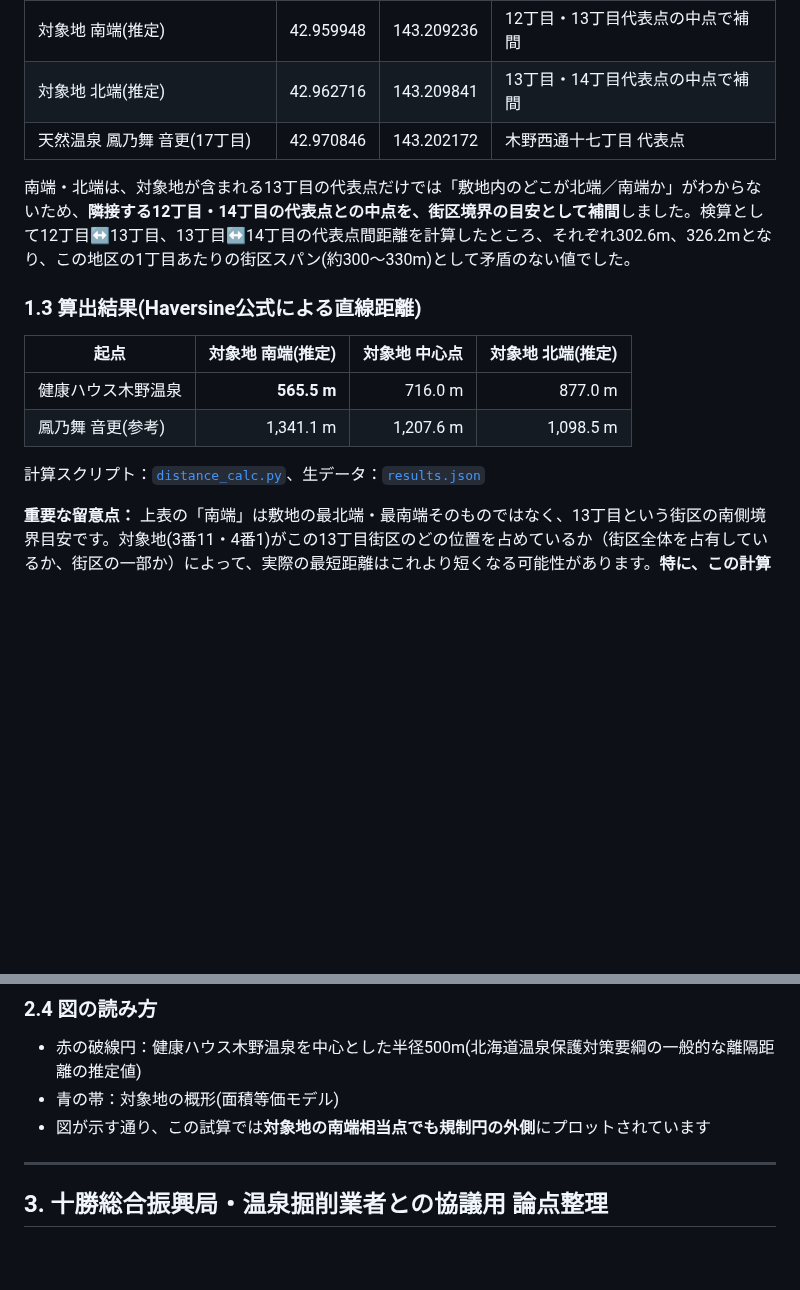
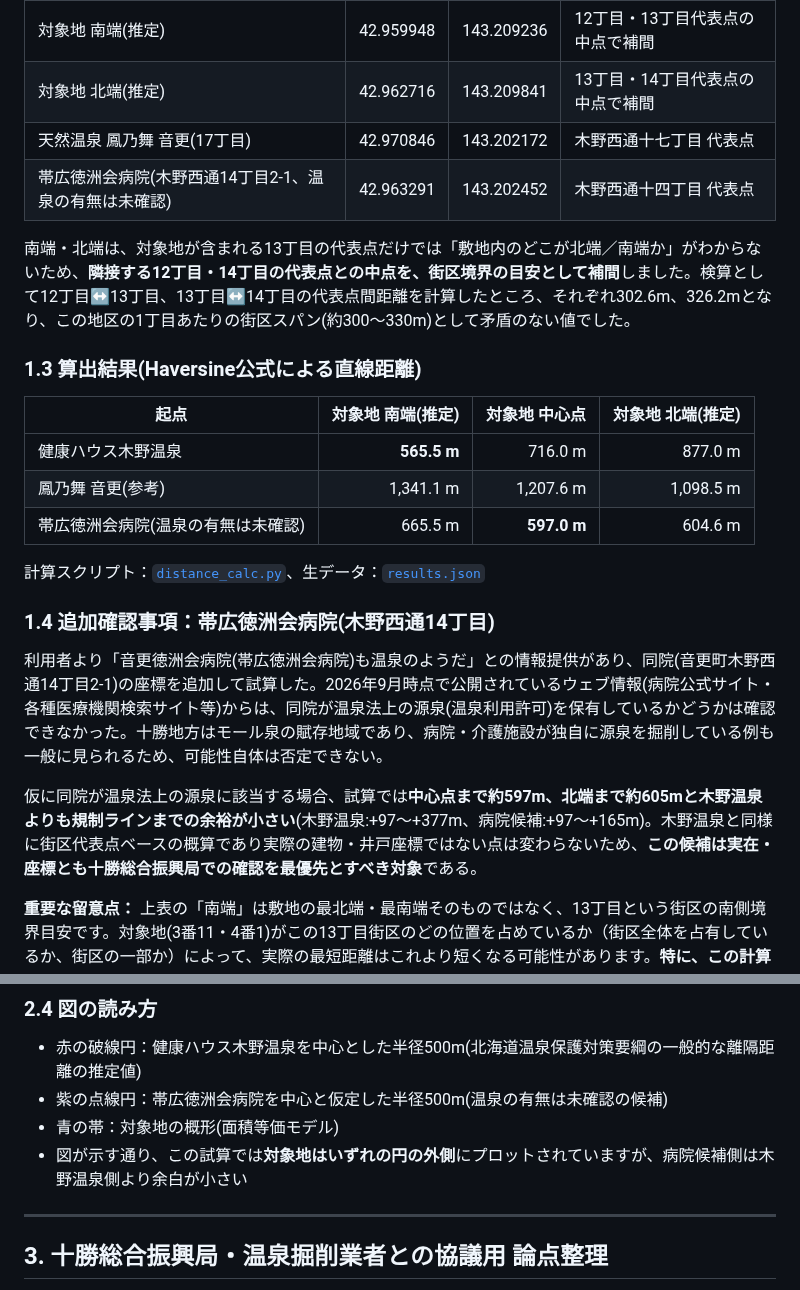
Before and after one commit to takezawagenesisgroup-oss/-, a Markdown page: onsen_regulation_analysis/REPORT.md, 2 parts joined by grey strips. GitHub-like rendering; blank space fills up the shorter version.

```diff
--- a/onsen_regulation_analysis/REPORT.md
+++ b/onsen_regulation_analysis/REPORT.md
@@ -43,6 +43,7 @@ Geoloniaデータは「丁目」単位（例：木野大通東十丁目、十三
 | 対象地 南端(推定) | 42.959948 | 143.209236 | 12丁目・13丁目代表点の中点で補間 |
 | 対象地 北端(推定) | 42.962716 | 143.209841 | 13丁目・14丁目代表点の中点で補間 |
 | 天然温泉 鳳乃舞 音更(17丁目) | 42.970846 | 143.202172 | 木野西通十七丁目 代表点 |
+| 帯広徳洲会病院(木野西通14丁目2-1、温泉の有無は未確認) | 42.963291 | 143.202452 | 木野西通十四丁目 代表点 |
 
 南端・北端は、対象地が含まれる13丁目の代表点だけでは「敷地内のどこが北端／南端か」がわからないため、**隣接する12丁目・14丁目の代表点との中点を、街区境界の目安として補間**しました。検算として12丁目↔13丁目、13丁目↔14丁目の代表点間距離を計算したところ、それぞれ302.6m、326.2mとなり、この地区の1丁目あたりの街区スパン(約300〜330m)として矛盾のない値でした。
 
@@ -52,8 +53,15 @@ Geoloniaデータは「丁目」単位（例：木野大通東十丁目、十三
 |---|---:|---:|---:|
 | 健康ハウス木野温泉 | **565.5 m** | 716.0 m | 877.0 m |
 | 鳳乃舞 音更(参考) | 1,341.1 m | 1,207.6 m | 1,098.5 m |
+| 帯広徳洲会病院(温泉の有無は未確認) | 665.5 m | **597.0 m** | 604.6 m |
 
 計算スクリプト：[`distance_calc.py`](./distance_calc.py)、生データ：[`results.json`](./results.json)
+
+### 1.4 追加確認事項：帯広徳洲会病院(木野西通14丁目)
+
+利用者より「音更徳洲会病院(帯広徳洲会病院)も温泉のようだ」との情報提供があり、同院(音更町木野西通14丁目2-1)の座標を追加して試算した。2026年9月時点で公開されているウェブ情報(病院公式サイト・各種医療機関検索サイト等)からは、同院が温泉法上の源泉(温泉利用許可)を保有しているかどうかは確認できなかった。十勝地方はモール泉の賦存地域であり、病院・介護施設が独自に源泉を掘削している例も一般に見られるため、可能性自体は否定できない。
+
+仮に同院が温泉法上の源泉に該当する場合、試算では**中心点まで約597m、北端まで約605mと木野温泉よりも規制ラインまでの余裕が小さい**(木野温泉:+97〜+377m、病院候補:+97〜+165m)。木野温泉と同様に街区代表点ベースの概算であり実際の建物・井戸座標ではない点は変わらないため、**この候補は実在・座標とも十勝総合振興局での確認を最優先とすべき対象**である。
 
 **重要な留意点：** 上表の「南端」は敷地の最北端・最南端そのものではなく、13丁目という街区の南側境界目安です。対象地(3番11・4番1)がこの13丁目街区のどの位置を占めているか（街区全体を占有しているか、街区の一部か）によって、実際の最短距離はこれより短くなる可能性があります。**特に、この計算結果(565m)と当初仮説(350〜450m)の差は約120〜200mあり、無視できません。** この乖離の原因として考えられるのは、①丁目代表点が実際の建物・筆界より内側/外側にずれている、②木野温泉側の実際の湯口・源泉位置が建物より道路側/奥まった位置にある、③当初仮説の距離感がロードマップ上の目視・道なり距離を基にしていた、等が考えられます。**この乖離自体が、次章の実測確認の必要性を裏付けています。**
 
@@ -84,8 +92,9 @@ Geoloniaデータは「丁目」単位（例：木野大通東十丁目、十三
 ### 2.4 図の読み方
 
 - 赤の破線円：健康ハウス木野温泉を中心とした半径500m(北海道温泉保護対策要綱の一般的な離隔距離の推定値)
+- 紫の点線円：帯広徳洲会病院を中心と仮定した半径500m(温泉の有無は未確認の候補)
 - 青の帯：対象地の概形(面積等価モデル)
-- 図が示す通り、この試算では**対象地の南端相当点でも規制円の外側**にプロットされています
+- 図が示す通り、この試算では**対象地はいずれの円の外側**にプロットされていますが、病院候補側は木野温泉側より余白が小さい
 
 ---
 
```
Also changed, not shown: other parts of onsen_regulation_analysis/REPORT.md (+7 -6 lines), onsen_regulation_analysis/map_static.png, 10 other files.
